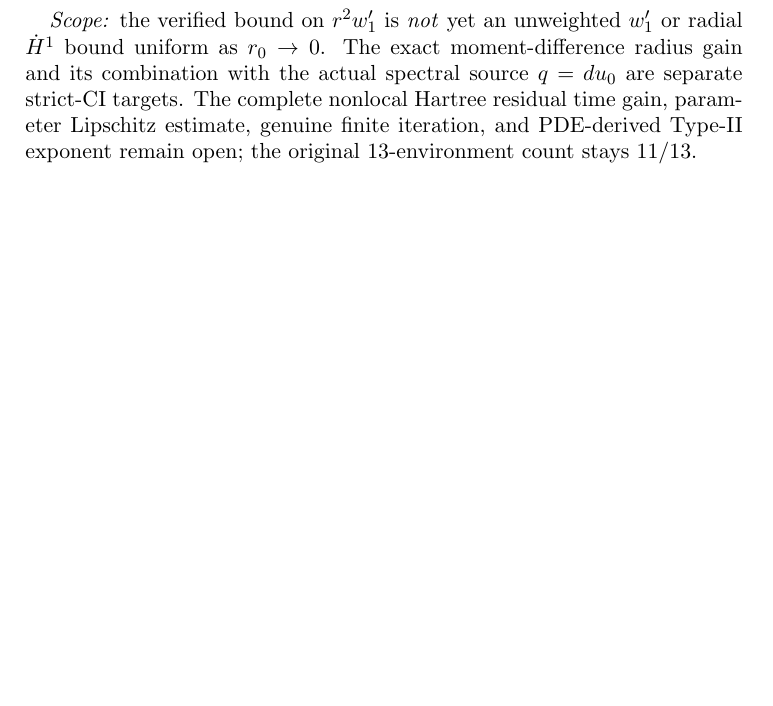
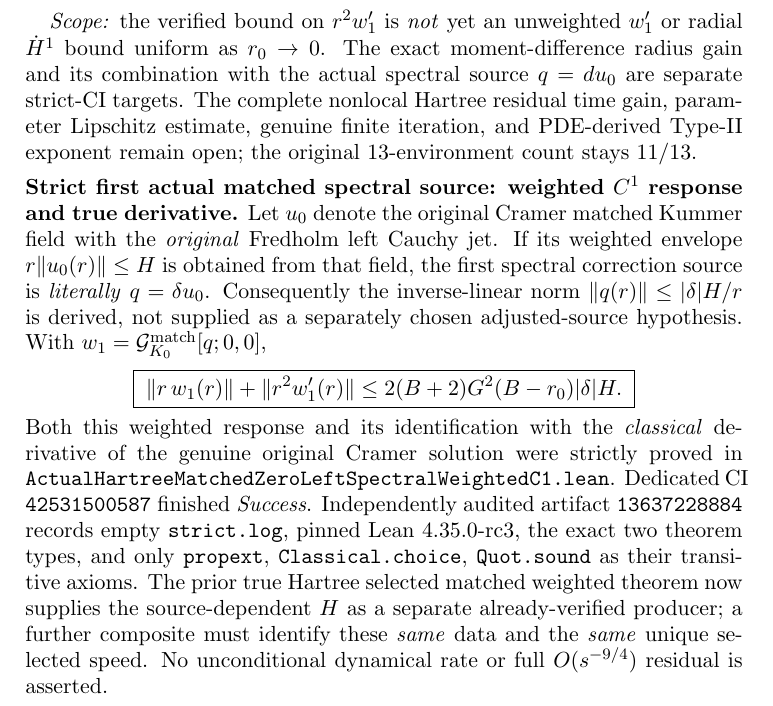
Before and after one commit to penghongzhong/HBL, a LaTeX paper (verification/HBL_213_GREEN_MOVING_TWO_CHANNEL_20261108.tex): part of page 35 of 35, cut so that both start at the same text, the shorter picture padded with empty space. Compiled offline with pdfLaTeX.

Commit message:
Synchronize strictly successful actual matched spectral first-source weighted C1 and classical derivative with Hartree original source scope

```diff
--- a/verification/HBL_213_GREEN_MOVING_TWO_CHANNEL_20261108.tex
+++ b/verification/HBL_213_GREEN_MOVING_TWO_CHANNEL_20261108.tex
@@ -2584,4 +2584,38 @@ time gain, parameter Lipschitz estimate, genuine finite
 iteration, and PDE-derived Type-II exponent remain open;
 the original 13-environment count stays \(11/13\).
 
+
+\medskip
+\noindent\textbf{Strict first actual matched spectral source:
+weighted $C^1$ response and true derivative.}
+Let \(u_0\) denote the original Cramer matched Kummer field with
+the \emph{original} Fredholm left Cauchy jet. If its weighted
+envelope \(r\|u_0(r)\|\le H\) is obtained from that field,
+the first spectral correction source is \emph{literally}
+\(q=\delta u_0\). Consequently the inverse-linear norm
+\(\|q(r)\|\le|\delta|H/r\) is derived, not supplied
+as a separately chosen adjusted-source hypothesis.
+With \(w_1=\mathcal G_{K_0}^{\mathrm{match}}[q;0,0]\),
+\[
+ \boxed{\;
+ \|r\,w_1(r)\|+\|r^2w_1'(r)\|
+ \le 2(B+2)G^2(B-r_0)|\delta|H.\;}
+\]
+Both this weighted response and its identification with the
+\emph{classical} derivative of the genuine original Cramer solution
+were strictly proved in
+\texttt{ActualHartreeMatchedZeroLeftSpectralWeightedC1.lean}.
+Dedicated CI \texttt{42531500587} finished
+\emph{Success}. Independently audited artifact
+\texttt{13637228884} records empty \texttt{strict.log},
+pinned Lean 4.35.0-rc3, the exact two theorem types,
+and only \texttt{propext}, \texttt{Classical.choice},
+\texttt{Quot.sound} as their transitive axioms.
+The prior true Hartree selected matched weighted theorem now
+supplies the source-dependent \(H\) as a separate
+already-verified producer; a further composite must identify
+these \emph{same} data and the \emph{same} unique selected speed.
+No unconditional dynamical rate or full \(O(s^{-9/4})\) residual
+is asserted.
+
 \end{document}
```
